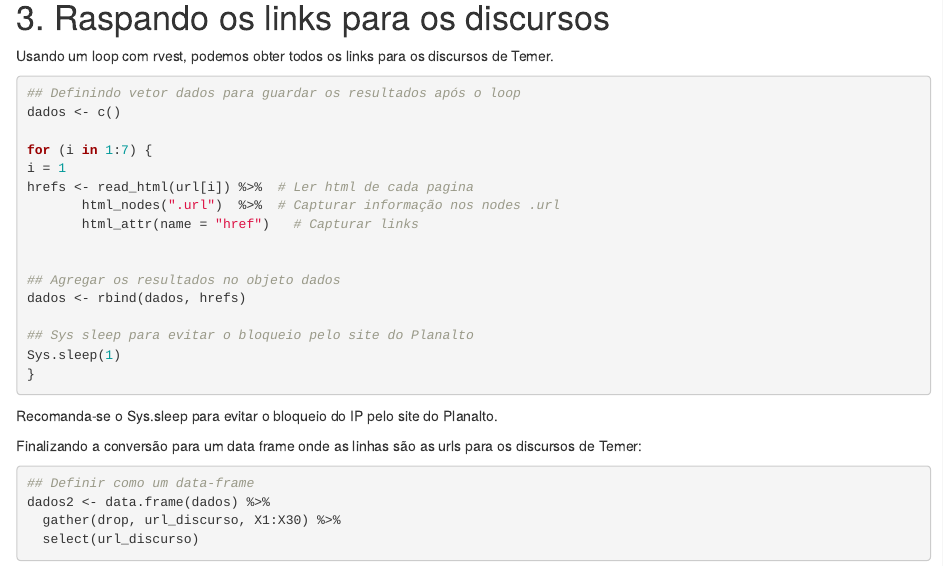
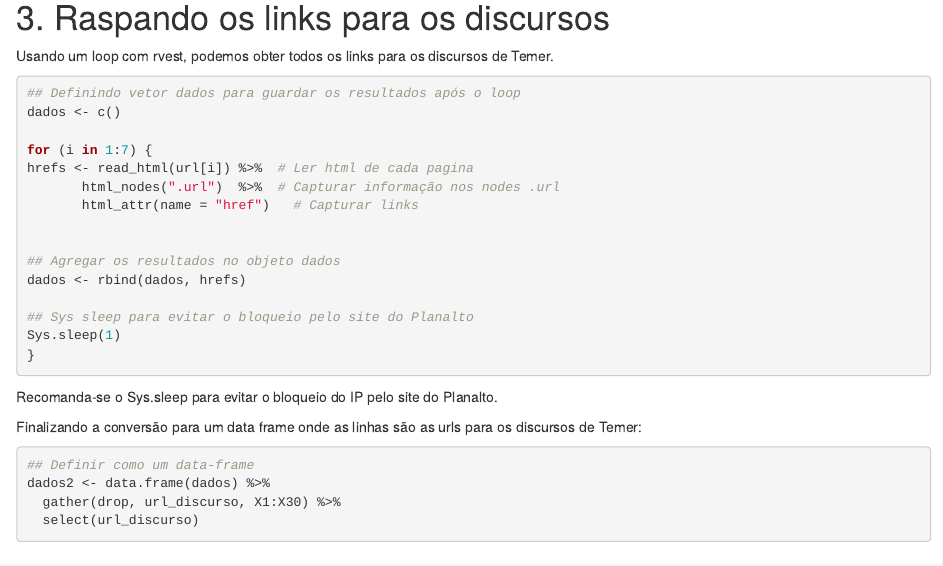
Before and after one commit to gabrielzanlorenssi/discursos_temer, an R Markdown document (README.Rmd): the page in a window 1100 px wide, from 850 px down. Rendered offline with R 4.5, knitr and Pandoc, with nearby package versions.

Commit message:
Update README.Rmd

```diff
--- a/README.Rmd
+++ b/README.Rmd
@@ -58,7 +58,6 @@ Usando um loop com rvest, podemos obter todos os links para os discursos de Teme
 dados <- c()
 
 for (i in 1:7) {
-i = 1
 hrefs <- read_html(url[i]) %>%  # Ler html de cada pagina
        html_nodes(".url")  %>%  # Capturar informação nos nodes .url
        html_attr(name = "href")   # Capturar links
```
